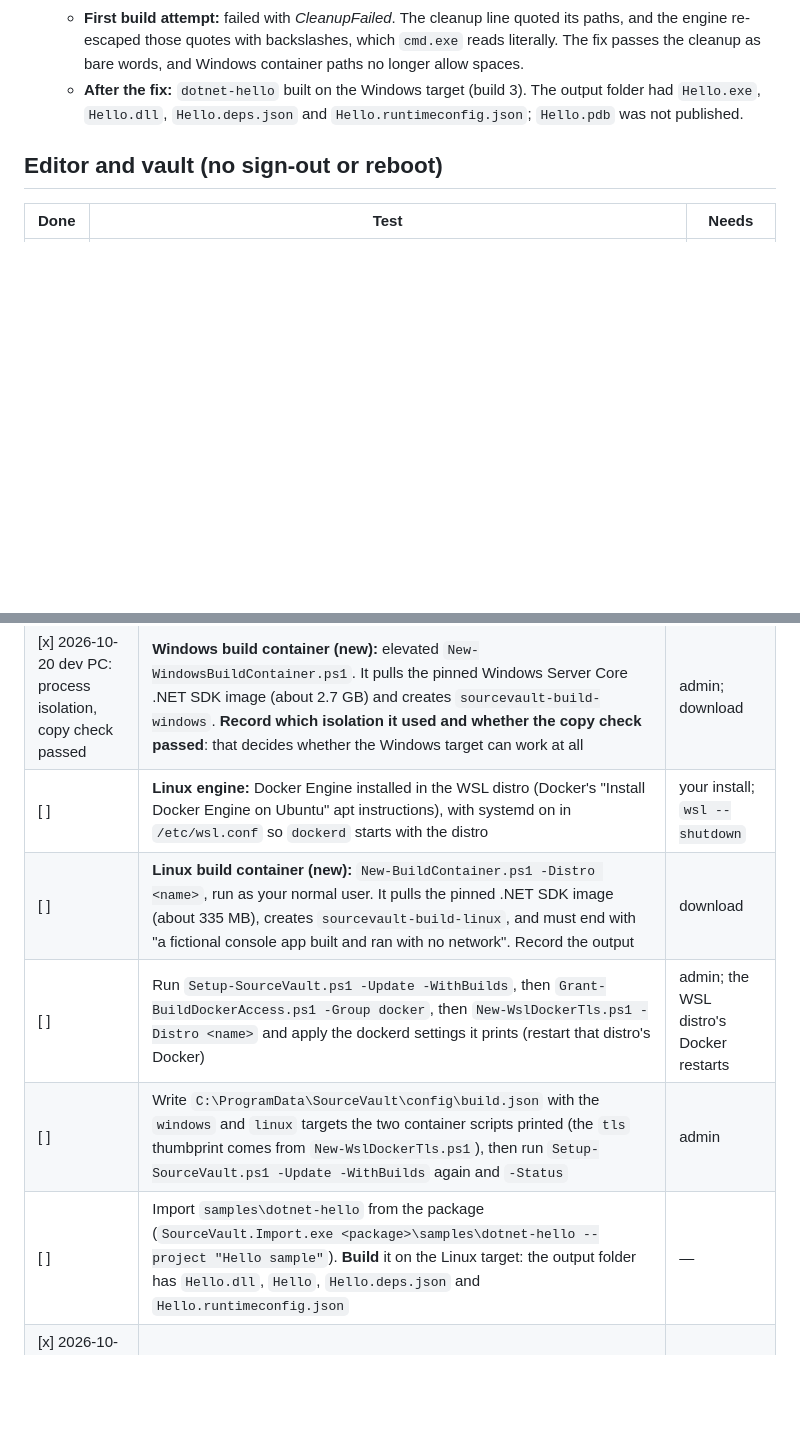
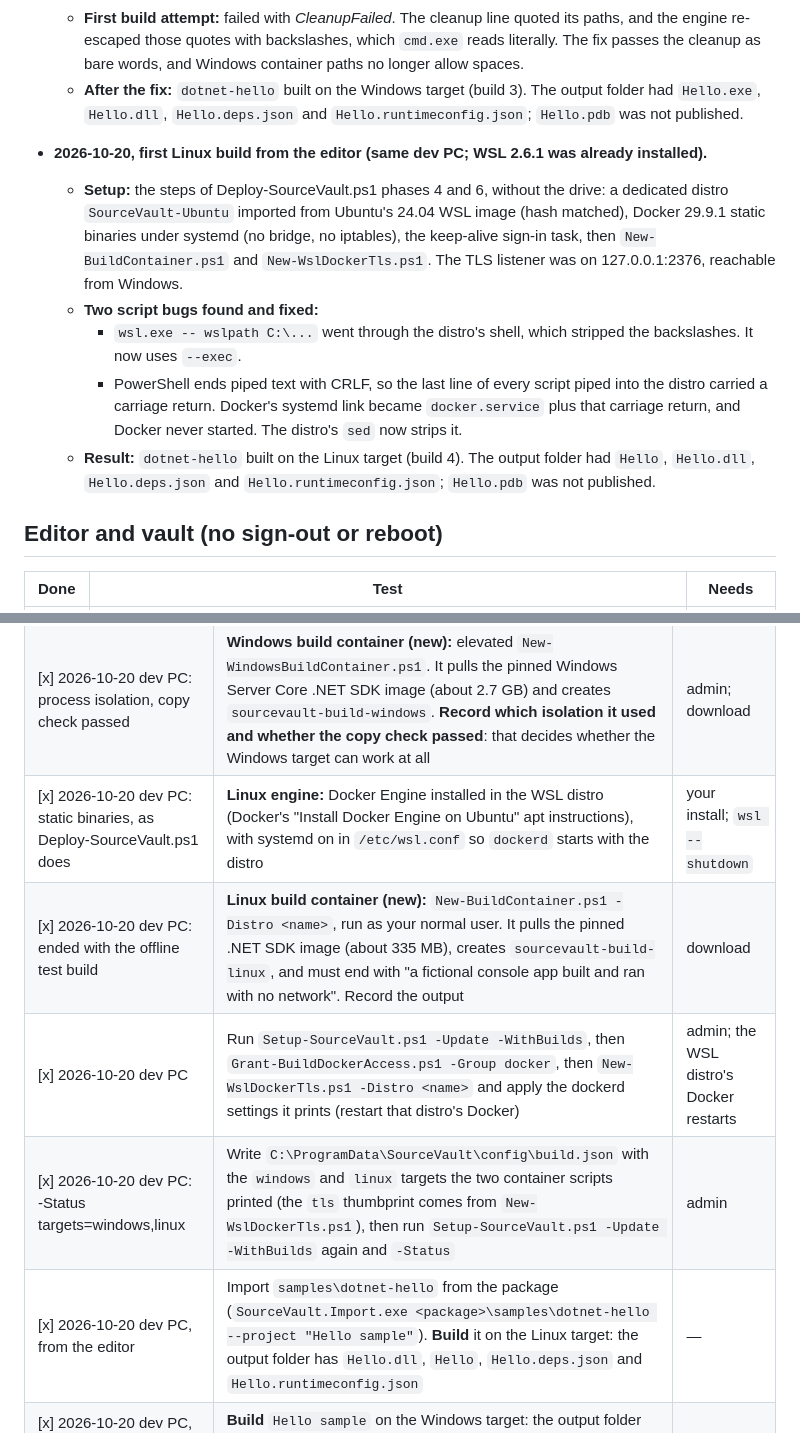
Before and after one commit to jessiepullaro414/sourcevault, a Markdown page: docs/lab-checklist.md, 2 parts joined by grey strips. Drawn GitHub-style; blank space fills up the shorter version.

Commit message:
Lab checklist: first Linux (WSL) build from the editor, verified on the dev PC
Records today's run: dedicated SourceVault-Ubuntu distro, Docker's static engine,
the build container, TLS on 127.0.0.1:2376, the two WSL script fixes, and
dotnet-hello built on the Linux target (build 4).

Co-Authored-By: Claude Opus 5.5 <noreply@anthropic.com>

```diff
--- a/docs/lab-checklist.md
+++ b/docs/lab-checklist.md
@@ -18,6 +18,12 @@ Before any of these: rebuild the package (`scripts\Build-Installer.ps1`) and run
   - **Setup:** standalone Docker 29.9.1 via `install-docker-ce.ps1` (hash matched the pin), then the `docker` group (`New-LocalGroup` needs a description of 48 characters or fewer; fixed in `Deploy-SourceVault.ps1`). Then setup `-Update -WithBuilds` and `New-WindowsBuildContainer.ps1`: **process isolation**, network `none`, 4 GB, copy check and offline test build passed. Then `Grant-BuildDockerAccess.ps1 -Group docker`; `-Status` all OK except BitLocker (off on this PC by the owner's choice).
   - **First build attempt:** failed with *CleanupFailed*. The cleanup line quoted its paths, and the engine re-escaped those quotes with backslashes, which `cmd.exe` reads literally. The fix passes the cleanup as bare words, and Windows container paths no longer allow spaces.
   - **After the fix:** `dotnet-hello` built on the Windows target (build 3). The output folder had `Hello.exe`, `Hello.dll`, `Hello.deps.json` and `Hello.runtimeconfig.json`; `Hello.pdb` was not published.
+- **2026-10-20, first Linux build from the editor (same dev PC; WSL 2.6.1 was already installed).**
+  - **Setup:** the steps of Deploy-SourceVault.ps1 phases 4 and 6, without the drive: a dedicated distro `SourceVault-Ubuntu` imported from Ubuntu's 24.04 WSL image (hash matched), Docker 29.9.1 static binaries under systemd (no bridge, no iptables), the keep-alive sign-in task, then `New-BuildContainer.ps1` and `New-WslDockerTls.ps1`. The TLS listener was on 127.0.0.1:2376, reachable from Windows.
+  - **Two script bugs found and fixed:**
+    - `wsl.exe -- wslpath C:\...` went through the distro's shell, which stripped the backslashes. It now uses `--exec`.
+    - PowerShell ends piped text with CRLF, so the last line of every script piped into the distro carried a carriage return. Docker's systemd link became `docker.service` plus that carriage return, and Docker never started. The distro's `sed` now strips it.
+  - **Result:** `dotnet-hello` built on the Linux target (build 4). The output folder had `Hello`, `Hello.dll`, `Hello.deps.json` and `Hello.runtimeconfig.json`; `Hello.pdb` was not published.
 
 ## Editor and vault (no sign-out or reboot)
 
@@ -138,11 +144,11 @@ Builds on a connected PC, then a **fresh Windows 11 Pro PC with a TPM 2.0 and no
 | [x] 2026-10-20 dev PC | **Windows engine:** follow Microsoft Learn's "Prep Windows for containers" (`install-docker-ce.ps1` from `microsoft/Windows-Containers`; read it first). It turns on **Containers** and restarts. Afterwards, `Get-Service docker` is Running and `docker version` reports server OS `windows` | admin; **restart**; download |
 | [x] 2026-10-20 dev PC | Windows engine access: `New-LocalGroup -Name docker`, add `"group": "docker"` to `C:\ProgramData\docker\config\daemon.json`, `Restart-Service docker` | admin |
 | [x] 2026-10-20 dev PC: process isolation, copy check passed | **Windows build container (new):** elevated `New-WindowsBuildContainer.ps1`. It pulls the pinned Windows Server Core .NET SDK image (about 2.7 GB) and creates `sourcevault-build-windows`. **Record which isolation it used and whether the copy check passed**: that decides whether the Windows target can work at all | admin; download |
-| [ ] | **Linux engine:** Docker Engine installed in the WSL distro (Docker's "Install Docker Engine on Ubuntu" apt instructions), with systemd on in `/etc/wsl.conf` so `dockerd` starts with the distro | your install; `wsl --shutdown` |
-| [ ] | **Linux build container (new):** `New-BuildContainer.ps1 -Distro <name>`, run as your normal user. It pulls the pinned .NET SDK image (about 335 MB), creates `sourcevault-build-linux`, and must end with "a fictional console app built and ran with no network". Record the output | download |
-| [ ] | Run `Setup-SourceVault.ps1 -Update -WithBuilds`, then `Grant-BuildDockerAccess.ps1 -Group docker`, then `New-WslDockerTls.ps1 -Distro <name>` and apply the dockerd settings it prints (restart that distro's Docker) | admin; the WSL distro's Docker restarts |
-| [ ] | Write `C:\ProgramData\SourceVault\config\build.json` with the `windows` and `linux` targets the two container scripts printed (the `tls` thumbprint comes from `New-WslDockerTls.ps1`), then run `Setup-SourceVault.ps1 -Update -WithBuilds` again and `-Status` | admin |
-| [ ] | Import `samples\dotnet-hello` from the package (`SourceVault.Import.exe <package>\samples\dotnet-hello --project "Hello sample"`). **Build** it on the Linux target: the output folder has `Hello.dll`, `Hello`, `Hello.deps.json` and `Hello.runtimeconfig.json` | — |
+| [x] 2026-10-20 dev PC: static binaries, as Deploy-SourceVault.ps1 does | **Linux engine:** Docker Engine installed in the WSL distro (Docker's "Install Docker Engine on Ubuntu" apt instructions), with systemd on in `/etc/wsl.conf` so `dockerd` starts with the distro | your install; `wsl --shutdown` |
+| [x] 2026-10-20 dev PC: ended with the offline test build | **Linux build container (new):** `New-BuildContainer.ps1 -Distro <name>`, run as your normal user. It pulls the pinned .NET SDK image (about 335 MB), creates `sourcevault-build-linux`, and must end with "a fictional console app built and ran with no network". Record the output | download |
+| [x] 2026-10-20 dev PC | Run `Setup-SourceVault.ps1 -Update -WithBuilds`, then `Grant-BuildDockerAccess.ps1 -Group docker`, then `New-WslDockerTls.ps1 -Distro <name>` and apply the dockerd settings it prints (restart that distro's Docker) | admin; the WSL distro's Docker restarts |
+| [x] 2026-10-20 dev PC: -Status targets=windows,linux | Write `C:\ProgramData\SourceVault\config\build.json` with the `windows` and `linux` targets the two container scripts printed (the `tls` thumbprint comes from `New-WslDockerTls.ps1`), then run `Setup-SourceVault.ps1 -Update -WithBuilds` again and `-Status` | admin |
+| [x] 2026-10-20 dev PC, from the editor | Import `samples\dotnet-hello` from the package (`SourceVault.Import.exe <package>\samples\dotnet-hello --project "Hello sample"`). **Build** it on the Linux target: the output folder has `Hello.dll`, `Hello`, `Hello.deps.json` and `Hello.runtimeconfig.json` | — |
 | [x] 2026-10-20 dev PC, from the editor, after the cleanup fix | **Build** `Hello sample` on the Windows target: the output folder has `Hello.exe`, `Hello.dll`, `Hello.deps.json` and `Hello.runtimeconfig.json` | — |
 | [ ] | **Dropped files (new):** the `dotnet-hello` build lists `Hello.pdb` as left out (DebugSymbols) at the end of its log, and *Left out: 1 file* in the result | — |
 | [ ] | A build that runs past `timeoutSeconds` is *timed out*; a container with a network gets *refused* when `allowNetwork` is false | — |
```
